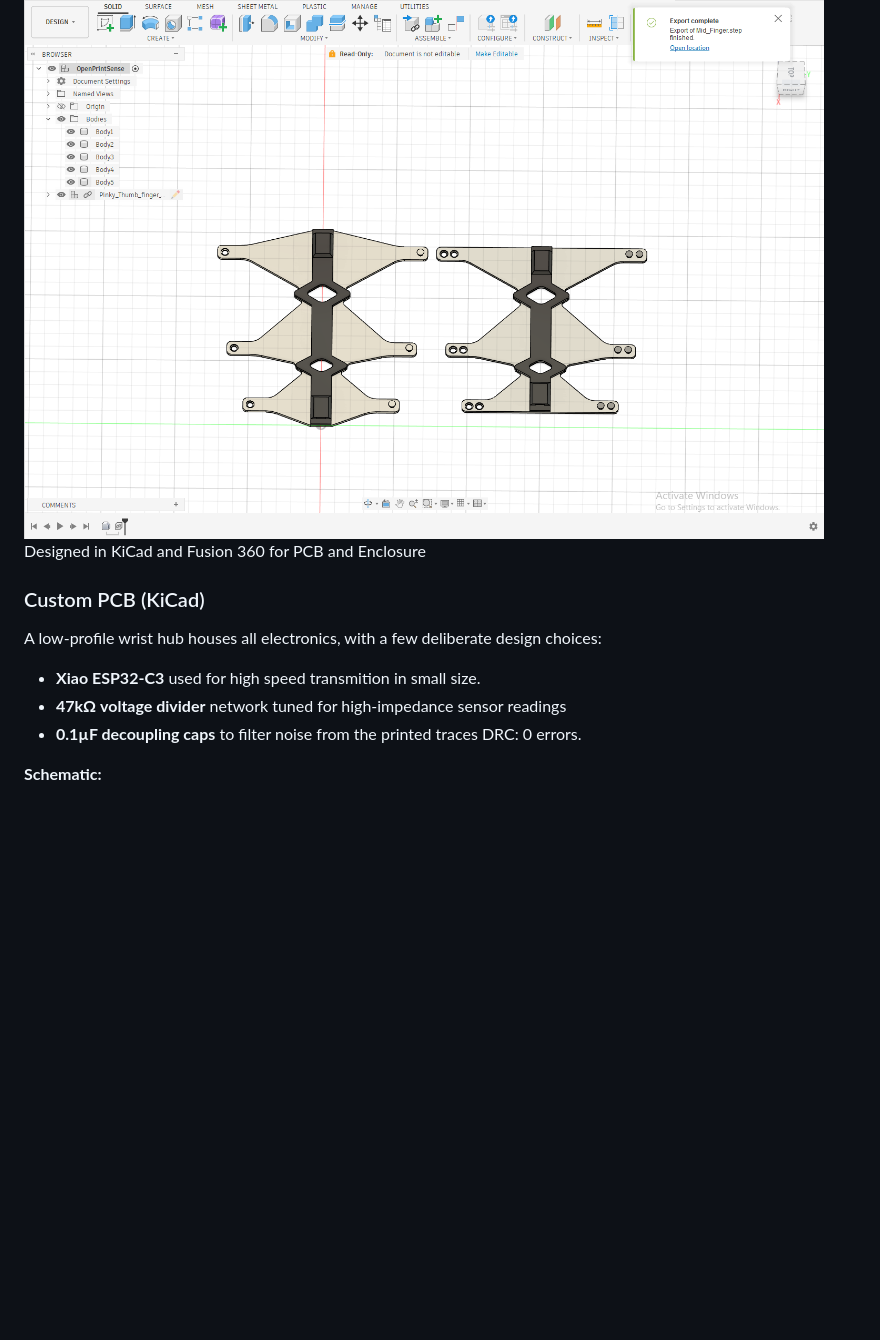
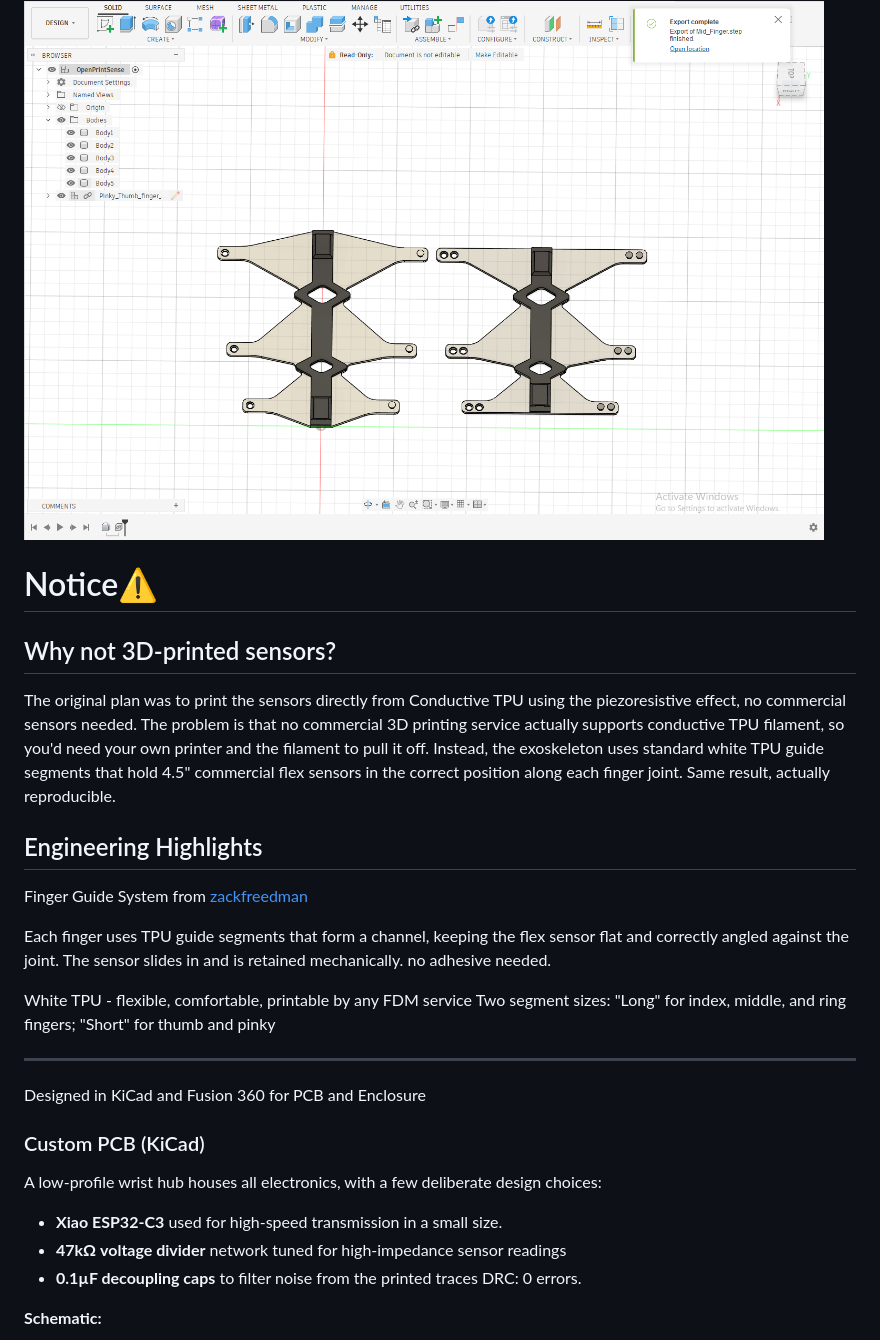
Before and after one commit to Adnanosman9/Smart-Gloves, a Markdown page: README.md, the part around one of its changes. GitHub-like rendering; blank space fills up the shorter version.

```diff
--- a/README.md
+++ b/README.md
@@ -36,13 +48,27 @@ Segments come in two geometries ("Long" and "Short") to fit fingers anatomically
 
 <img src="Images/Finger and sensor.png" alt="Integrated Sensor Design" width="800"/>
 
+# Notice⚠️
+## Why not 3D-printed sensors?
+The original plan was to print the sensors directly from Conductive TPU using the piezoresistive effect, no commercial sensors needed. The problem is that no commercial 3D printing service actually supports conductive TPU filament, so you'd need your own printer and the filament to pull it off.
+Instead, the exoskeleton uses standard white TPU guide segments that hold 4.5" commercial flex sensors in the correct position along each finger joint. Same result, actually reproducible.
+
+## Engineering Highlights
+Finger Guide System from [zackfreedman](https://www.thingiverse.com/thing:1606915)
+
+Each finger uses TPU guide segments that form a channel, keeping the flex sensor flat and correctly angled against the joint. The sensor slides in and is retained mechanically. no adhesive needed.
+
+White TPU - flexible, comfortable, printable by any FDM service
+Two segment sizes: "Long" for index, middle, and ring fingers; "Short" for thumb and pinky
+
+<hr>
 Designed in KiCad and Fusion 360 for PCB and Enclosure
 
 ### Custom PCB (KiCad)
 
 A low-profile wrist hub houses all electronics, with a few deliberate design choices:
 
-- **Xiao ESP32-C3** used for high speed transmition in small size.
+- **Xiao ESP32-C3** used for high-speed transmission in a small size.
 - **47kΩ voltage divider** network tuned for high-impedance sensor readings
 - **0.1µF decoupling caps** to filter noise from the printed traces
 DRC: 0 errors.
```
Also changed, not shown: other parts of README.md (+12 -0 lines).
